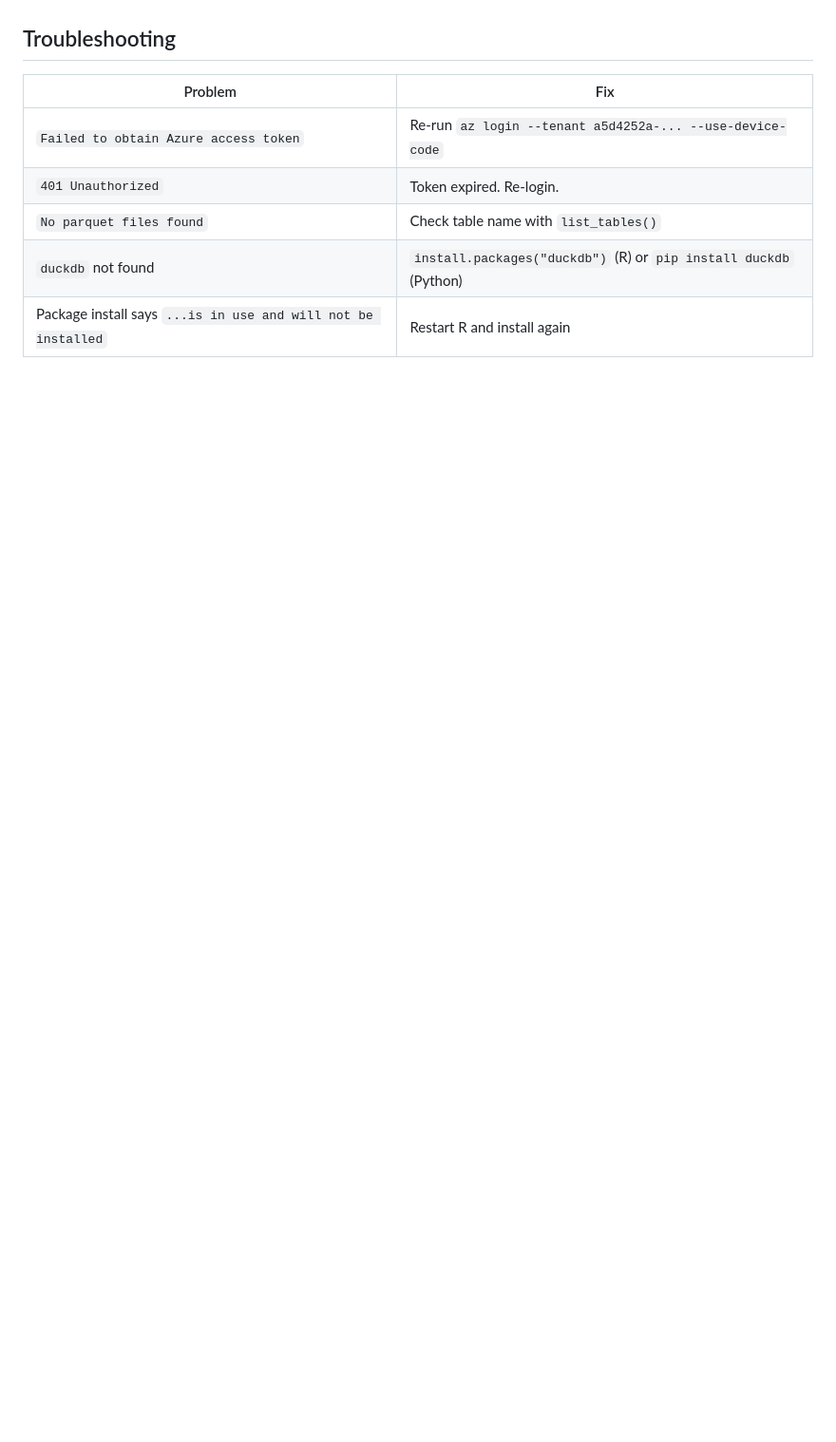
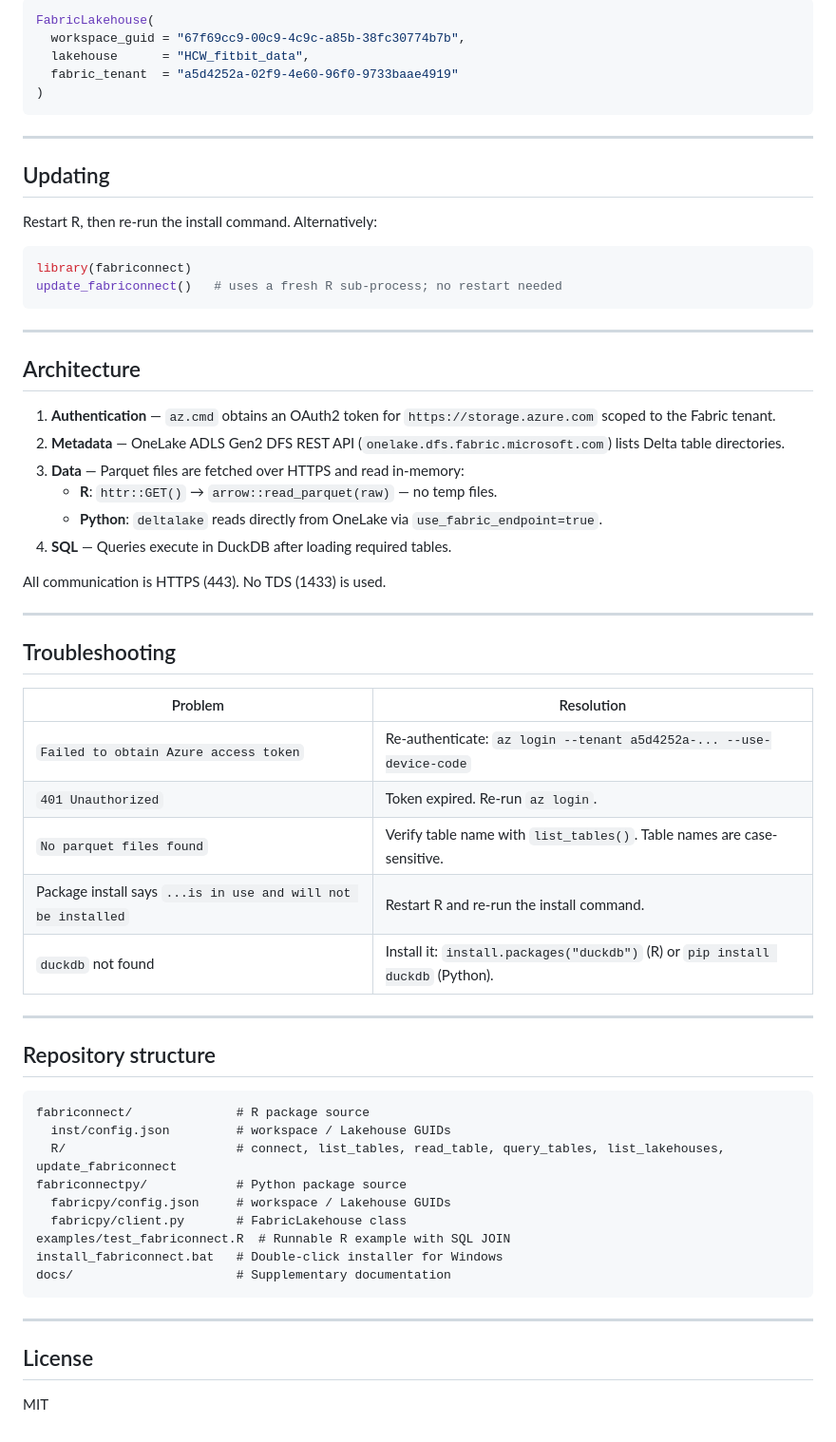
Before and after one commit to AKU-CDIO/fabric-inbound-access, a Markdown page: README.md, the part around one of its changes. Shown at 95% size. Rendered like a GitHub page; blank space fills up the shorter version.

````diff
--- a/README.md
+++ b/README.md
@@ -176,10 +187,65 @@ Use `columns` / `table_columns` to fetch only the columns you need. Python's `de
+```python
+FabricLakehouse(
+  workspace_guid = "67f69cc9-00c9-4c9c-a85b-38fc30774b7b",
+  lakehouse      = "HCW_fitbit_data",
+  fabric_tenant  = "a5d4252a-02f9-4e60-96f0-9733baae4919"
+)
+```
+
+---
+
+## Updating
+
+Restart R, then re-run the install command. Alternatively:
+
+```r
+library(fabriconnect)
+update_fabriconnect()   # uses a fresh R sub-process; no restart needed
+```
+
+---
+
+## Architecture
+
+1. **Authentication** — `az.cmd` obtains an OAuth2 token for `https://storage.azure.com` scoped to the Fabric tenant.
+2. **Metadata** — OneLake ADLS Gen2 DFS REST API (`onelake.dfs.fabric.microsoft.com`) lists Delta table directories.
+3. **Data** — Parquet files are fetched over HTTPS and read in-memory:
+   - **R**: `httr::GET()` → `arrow::read_parquet(raw)` — no temp files.
+   - **Python**: `deltalake` reads directly from OneLake via `use_fabric_endpoint=true`.
+4. **SQL** — Queries execute in DuckDB after loading required tables.
+
+All communication is HTTPS (443). No TDS (1433) is used.
+
+---
 
 ## Troubleshooting
 
-| Problem | Fix |
-|---------|-----|
-| `Failed to obtain Azure access token` | Re-run `az login --tenant a5d4252a-... --use-device-code` |
-| `401 Unauthorized` | Token expired. Re-login. |
-| `No parquet files found` | Check table name with `list_tables()` |
-| `duckdb` not found | `install.packages("duckdb")` (R) or `pip install duckdb` (Python) |
-| Package install says `...is in use and will not be installed` | Restart R and install again |
+| Problem | Resolution |
+|---------|------------|
+| `Failed to obtain Azure access token` | Re-authenticate: `az login --tenant a5d4252a-... --use-device-code` |
+| `401 Unauthorized` | Token expired. Re-run `az login`. |
+| `No parquet files found` | Verify table name with `list_tables()`. Table names are case-sensitive. |
+| Package install says `...is in use and will not be installed` | Restart R and re-run the install command. |
+| `duckdb` not found | Install it: `install.packages("duckdb")` (R) or `pip install duckdb` (Python). |
+
+---
+
+## Repository structure
+
+```
+fabriconnect/              # R package source
+  inst/config.json         # workspace / Lakehouse GUIDs
+  R/                       # connect, list_tables, read_table, query_tables, list_lakehouses, update_fabriconnect
+fabriconnectpy/            # Python package source
+  fabricpy/config.json     # workspace / Lakehouse GUIDs
+  fabricpy/client.py       # FabricLakehouse class
+examples/test_fabriconnect.R  # Runnable R example with SQL JOIN
+install_fabriconnect.bat   # Double-click installer for Windows
+docs/                      # Supplementary documentation
+```
+
+---
+
+## License
+
+MIT
````
Also changed, not shown: other parts of README.md (+139 -128 lines).
